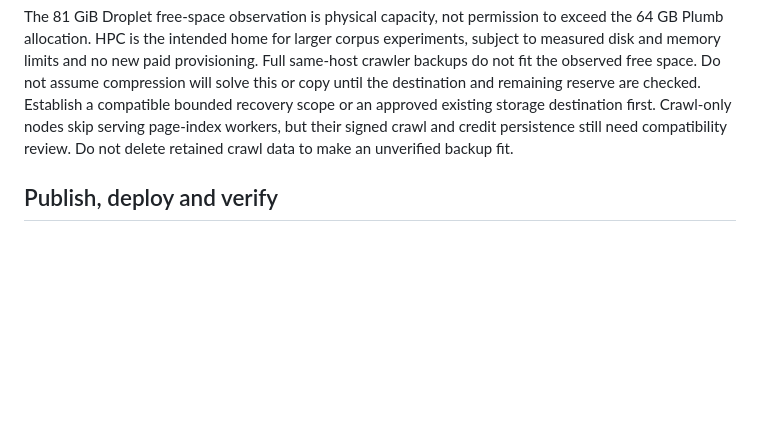
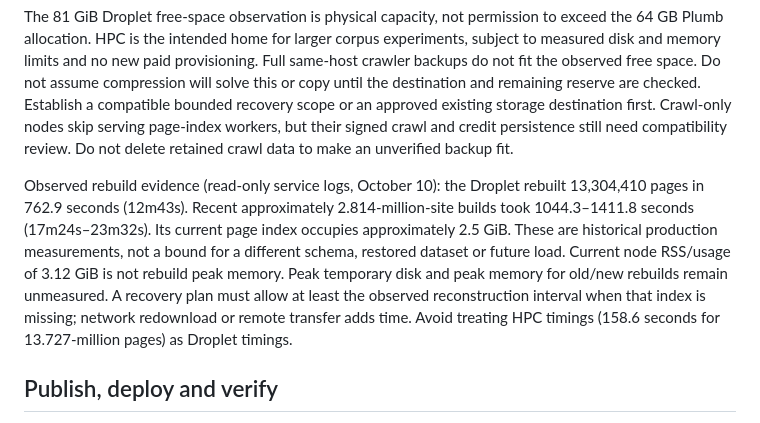
Before and after one commit to SueHeir/plumb-search, a Markdown page: docs/operations/release-supervision.md, the part around the change. Drawn GitHub-style; blank space fills up the shorter version.

Commit message:
Record observed index rebuild times and measurement limits

```diff
--- a/docs/operations/release-supervision.md
+++ b/docs/operations/release-supervision.md
@@ -120,6 +120,17 @@ existing storage destination first. Crawl-only nodes skip serving page-index
 workers, but their signed crawl and credit persistence still need compatibility
 review. Do not delete retained crawl data to make an unverified backup fit.
 
+Observed rebuild evidence (read-only service logs, October 10): the Droplet
+rebuilt 13,304,410 pages in 762.9 seconds (12m43s). Recent approximately
+2.814-million-site builds took 1044.3–1411.8 seconds (17m24s–23m32s). Its current
+page index occupies approximately 2.5 GiB. These are historical production
+measurements, not a bound for a different schema, restored dataset or future
+load. Current node RSS/usage of 3.12 GiB is not rebuild peak memory. Peak temporary
+disk and peak memory for old/new rebuilds remain unmeasured. A recovery plan must
+allow at least the observed reconstruction interval when that index is missing;
+network redownload or remote transfer adds time. Avoid treating HPC timings
+(158.6 seconds for 13.727-million pages) as Droplet timings.
+
 ## Publish, deploy and verify
 
 Main pushes already publish Docker images through the repository workflow. Use
```
